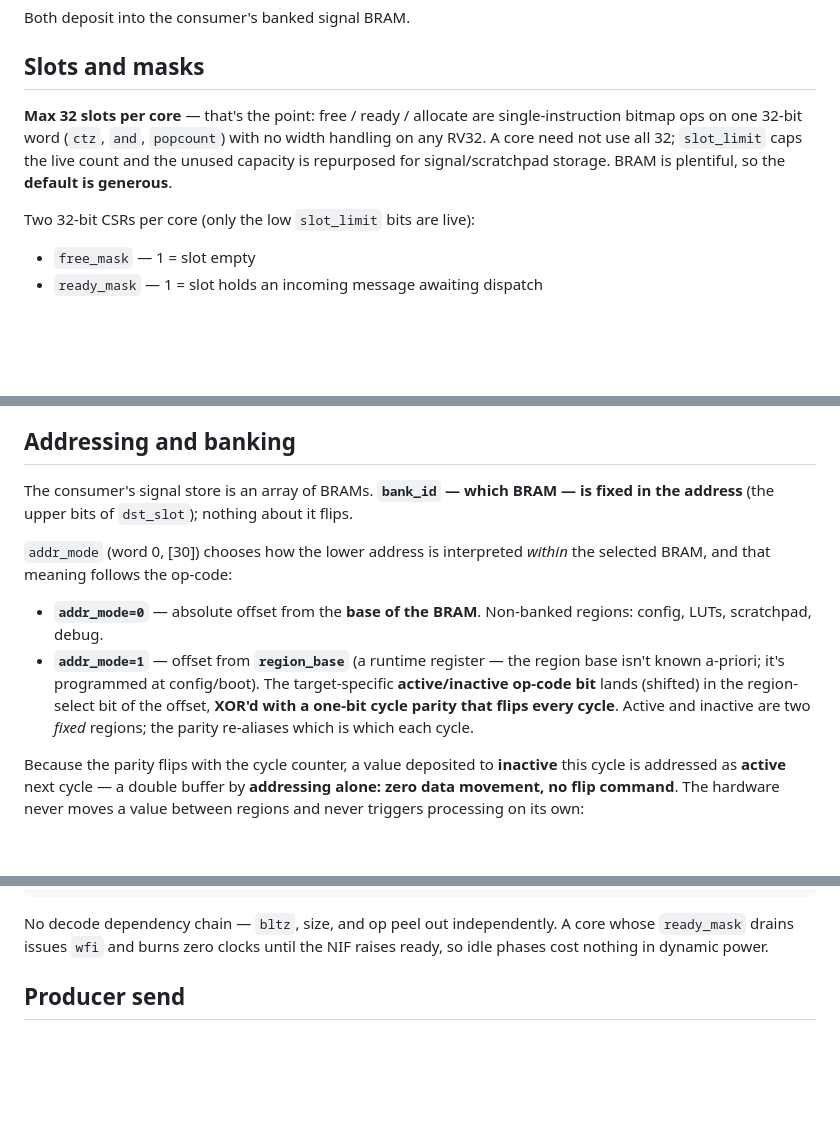
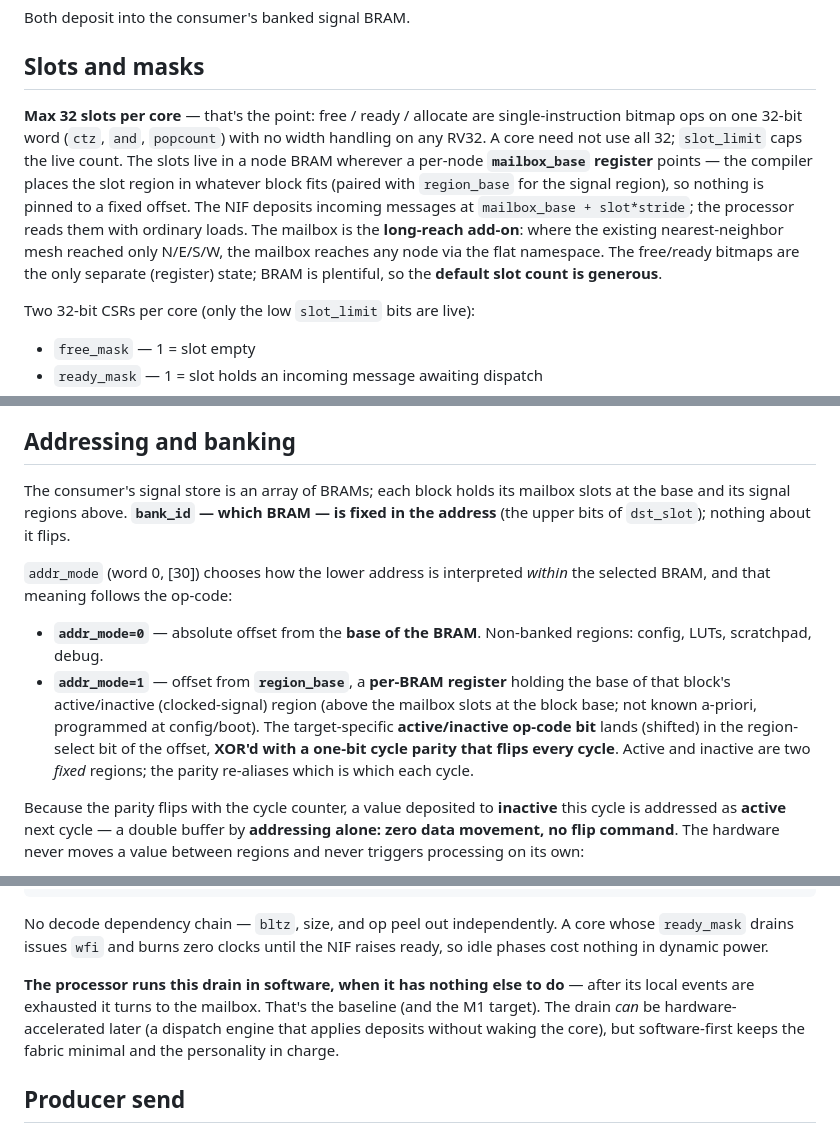
Before and after one commit to kev-cam/ldx, a Markdown page: doc/mailbox.md, 3 parts joined by grey strips. GitHub-like rendering; blank space fills up the shorter version.

````diff
--- a/doc/mailbox.md
+++ b/doc/mailbox.md
@@ -17,7 +17,7 @@ Both deposit into the consumer's banked signal BRAM.
 
 ## Slots and masks
 
-**Max 32 slots per core** — that's the point: free / ready / allocate are single-instruction bitmap ops on one 32-bit word (`ctz`, `and`, `popcount`) with no width handling on any RV32. A core need not use all 32; `slot_limit` caps the live count and the unused capacity is repurposed for signal/scratchpad storage. BRAM is plentiful, so the **default is generous**.
+**Max 32 slots per core** — that's the point: free / ready / allocate are single-instruction bitmap ops on one 32-bit word (`ctz`, `and`, `popcount`) with no width handling on any RV32. A core need not use all 32; `slot_limit` caps the live count. The slots live in a node BRAM wherever a per-node **`mailbox_base` register** points — the compiler places the slot region in whatever block fits (paired with `region_base` for the signal region), so nothing is pinned to a fixed offset. The NIF deposits incoming messages at `mailbox_base + slot*stride`; the processor reads them with ordinary loads. The mailbox is the **long-reach add-on**: where the existing nearest-neighbor mesh reached only N/E/S/W, the mailbox reaches any node via the flat namespace. The free/ready bitmaps are the only separate (register) state; BRAM is plentiful, so the **default slot count is generous**.
 
 Two 32-bit CSRs per core (only the low `slot_limit` bits are live):
 
@@ -61,12 +61,12 @@ The NIF writes words 1..size first and commits word 0 last, raising ready one cy
 
 ## Addressing and banking
 
-The consumer's signal store is an array of BRAMs. **`bank_id` — which BRAM — is fixed in the address** (the upper bits of `dst_slot`); nothing about it flips.
+The consumer's signal store is an array of BRAMs; each block holds its mailbox slots at the base and its signal regions above. **`bank_id` — which BRAM — is fixed in the address** (the upper bits of `dst_slot`); nothing about it flips.
 
 `addr_mode` (word 0, [30]) chooses how the lower address is interpreted *within* the selected BRAM, and that meaning follows the op-code:
 
 - **`addr_mode=0`** — absolute offset from the **base of the BRAM**. Non-banked regions: config, LUTs, scratchpad, debug.
-- **`addr_mode=1`** — offset from **`region_base`** (a runtime register — the region base isn't known a-priori; it's programmed at config/boot). The target-specific **active/inactive op-code bit** lands (shifted) in the region-select bit of the offset, **XOR'd with a one-bit cycle parity that flips every cycle**. Active and inactive are two *fixed* regions; the parity re-aliases which is which each cycle.
+- **`addr_mode=1`** — offset from **`region_base`**, a **per-BRAM register** holding the base of that block's active/inactive (clocked-signal) region (above the mailbox slots at the block base; not known a-priori, programmed at config/boot). The target-specific **active/inactive op-code bit** lands (shifted) in the region-select bit of the offset, **XOR'd with a one-bit cycle parity that flips every cycle**. Active and inactive are two *fixed* regions; the parity re-aliases which is which each cycle.
 
 Because the parity flips with the cycle counter, a value deposited to **inactive** this cycle is addressed as **active** next cycle — a double buffer by **addressing alone: zero data movement, no flip command**. The hardware never moves a value between regions and never triggers processing on its own:
 
@@ -96,6 +96,11 @@ idle:
 ```
 
 No decode dependency chain — `bltz`, size, and op peel out independently. A core whose `ready_mask` drains issues `wfi` and burns zero clocks until the NIF raises ready, so idle phases cost nothing in dynamic power.
+
+**The processor runs this drain in software, when it has nothing else to do** — after its local
+events are exhausted it turns to the mailbox. That's the baseline (and the M1 target). The drain
+*can* be hardware-accelerated later (a dispatch engine that applies deposits without waking the
+core), but software-first keeps the fabric minimal and the personality in charge.
 
 ## Producer send
 
````
Also changed, not shown: doc/rv32_core.md (added, +96 -0 lines).
